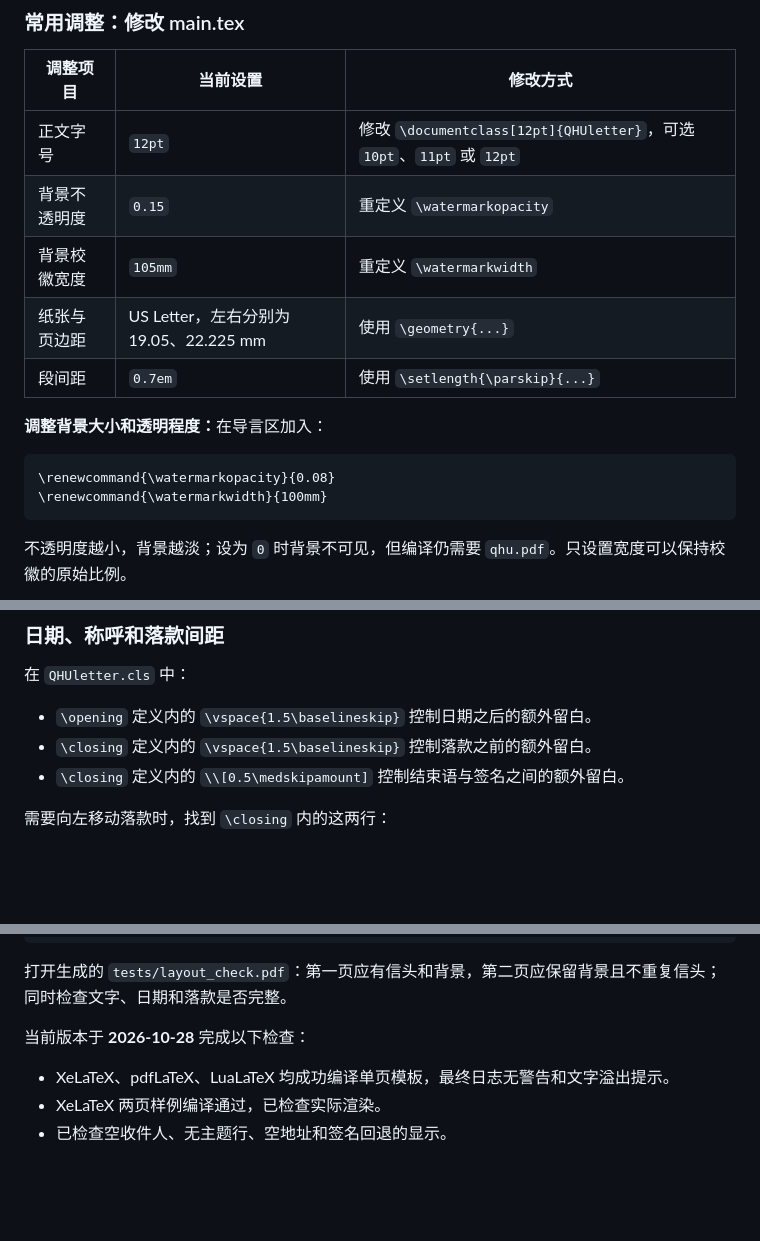
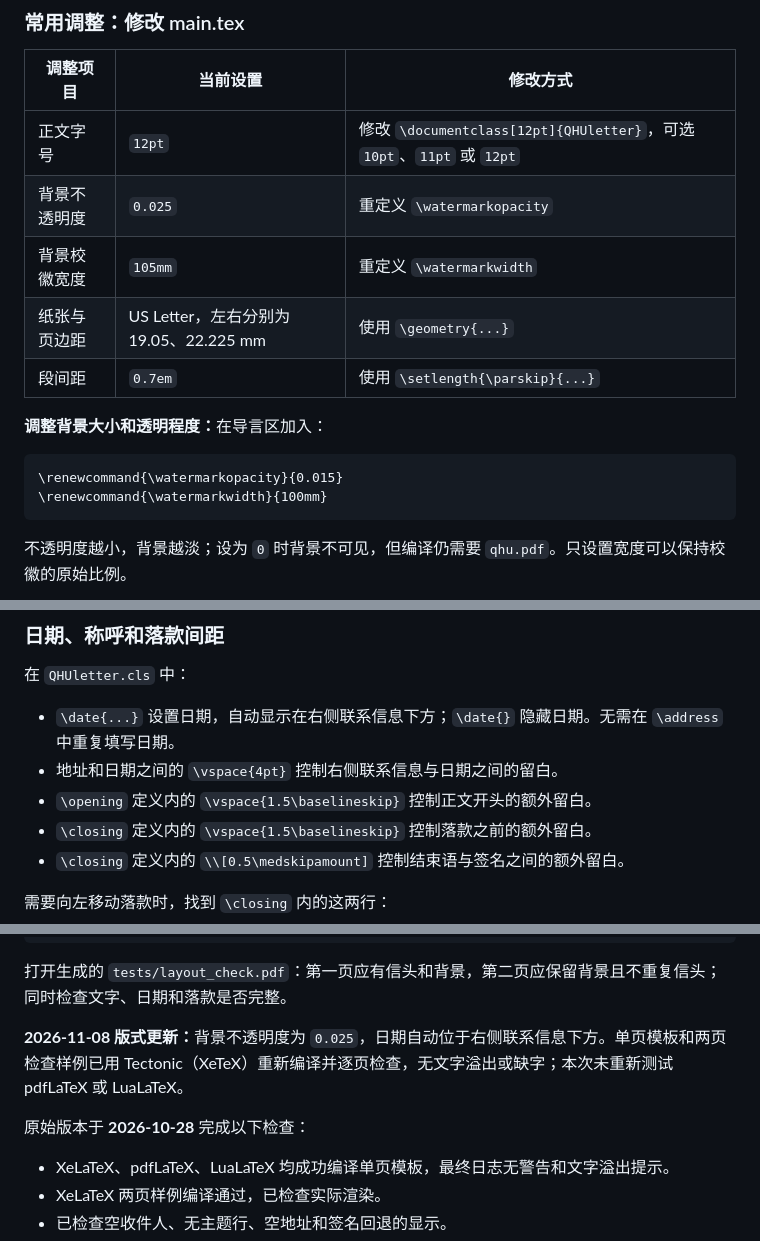
Before and after one commit to xianjin-lin/QHU-Cover-Letter-Template, a Markdown page: docs/CUSTOMIZATION.md, 3 parts joined by grey strips. Rendered like a GitHub page; blank space fills up the shorter version.

````diff
--- a/docs/CUSTOMIZATION.md
+++ b/docs/CUSTOMIZATION.md
@@ -15,7 +15,7 @@
 | 调整项目 | 当前设置 | 修改方式 |
 | --- | --- | --- |
 | 正文字号 | `12pt` | 修改 `\documentclass[12pt]{QHUletter}`，可选 `10pt`、`11pt` 或 `12pt` |
-| 背景不透明度 | `0.15` | 重定义 `\watermarkopacity` |
+| 背景不透明度 | `0.025` | 重定义 `\watermarkopacity` |
 | 背景校徽宽度 | `105mm` | 重定义 `\watermarkwidth` |
 | 纸张与页边距 | US Letter，左右分别为 19.05、22.225 mm | 使用 `\geometry{...}` |
 | 段间距 | `0.7em` | 使用 `\setlength{\parskip}{...}` |
@@ -23,7 +23,7 @@
 <strong>调整背景大小和透明程度：</strong>在导言区加入：
 
 ```latex
-\renewcommand{\watermarkopacity}{0.08}
+\renewcommand{\watermarkopacity}{0.015}
 \renewcommand{\watermarkwidth}{100mm}
 ```
 
@@ -85,7 +85,9 @@
 
 在 `QHUletter.cls` 中：
 
-- `\opening` 定义内的 `\vspace{1.5\baselineskip}` 控制日期之后的额外留白。
+- `\date{...}` 设置日期，自动显示在右侧联系信息下方；`\date{}` 隐藏日期。无需在 `\address` 中重复填写日期。
+- 地址和日期之间的 `\vspace{4pt}` 控制右侧联系信息与日期之间的留白。
+- `\opening` 定义内的 `\vspace{1.5\baselineskip}` 控制正文开头的额外留白。
 - `\closing` 定义内的 `\vspace{1.5\baselineskip}` 控制落款之前的额外留白。
 - `\closing` 定义内的 `\\[0.5\medskipamount]` 控制结束语与签名之间的额外留白。
 
@@ -173,7 +175,9 @@ xelatex -no-shell-escape -halt-on-error -output-directory=tests tests/layout_che
 
 打开生成的 `tests/layout_check.pdf`：第一页应有信头和背景，第二页应保留背景且不重复信头；同时检查文字、日期和落款是否完整。
 
-当前版本于 <strong>2026-10-28</strong> 完成以下检查：
+<strong>2026-11-08 版式更新：</strong>背景不透明度为 `0.025`，日期自动位于右侧联系信息下方。单页模板和两页检查样例已用 Tectonic（XeTeX）重新编译并逐页检查，无文字溢出或缺字；本次未重新测试 pdfLaTeX 或 LuaLaTeX。
+
+原始版本于 <strong>2026-10-28</strong> 完成以下检查：
 
 - XeLaTeX、pdfLaTeX、LuaLaTeX 均成功编译单页模板，最终日志无警告和文字溢出提示。
 - XeLaTeX 两页样例编译通过，已检查实际渲染。
````
Also changed, not shown: other parts of docs/CUSTOMIZATION.md (+2 -2 lines), README.md (+11 -7 lines), images/template-preview.png, 3 other files.
